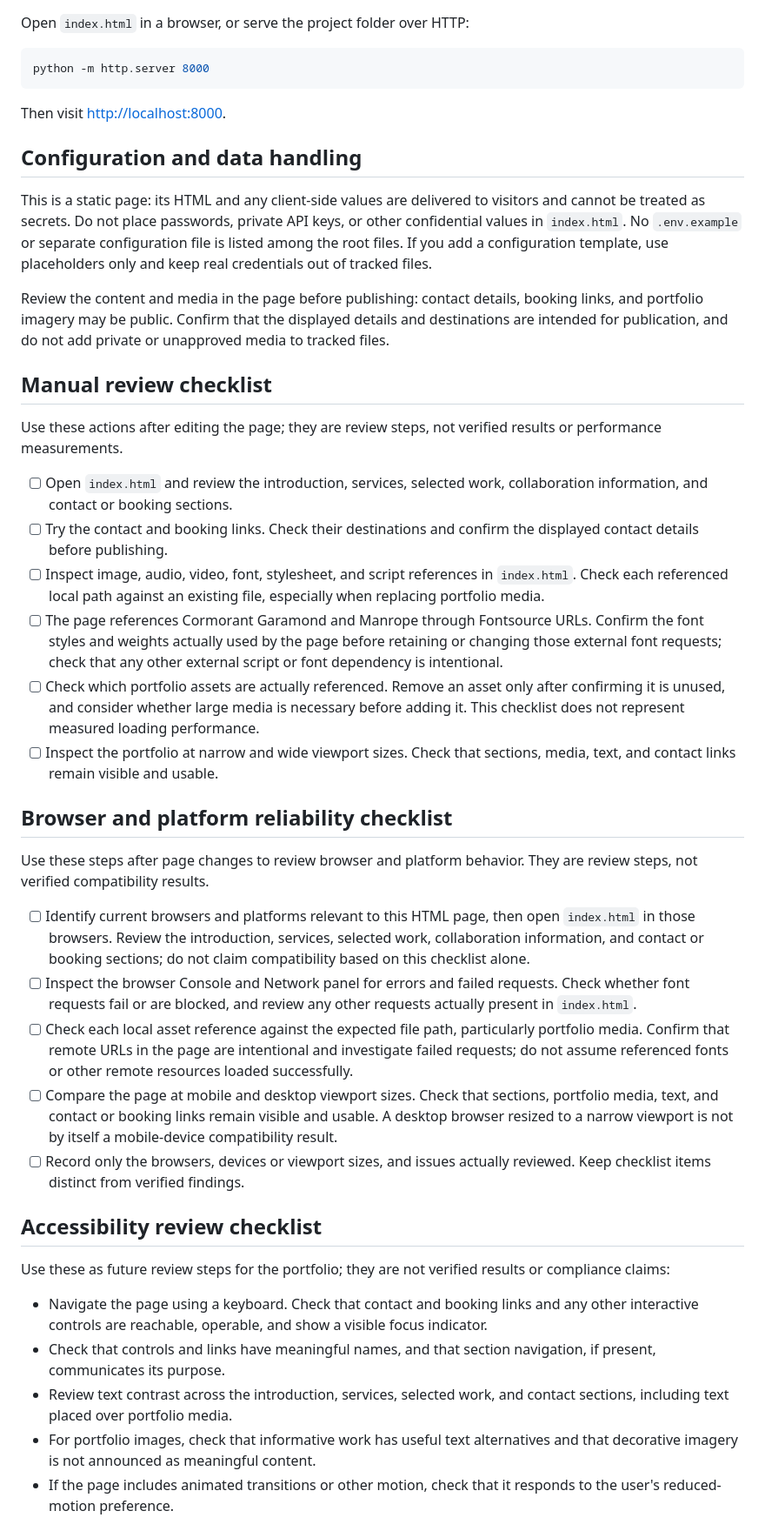
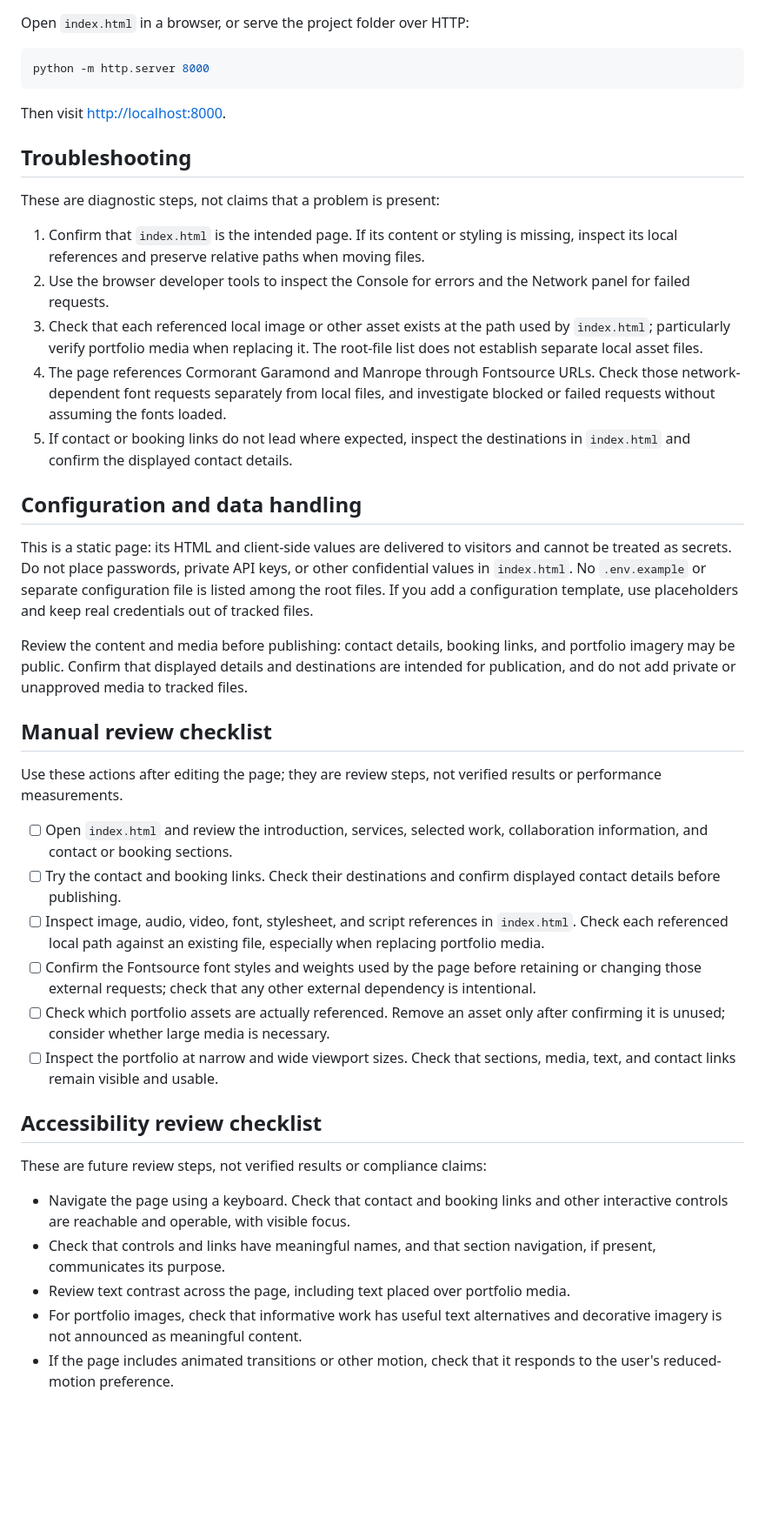
Before and after one commit to ayush143-maker/cloudyv, a Markdown page: README.md, the part around one of its changes. Shown at 87% size. Rendered like a GitHub page; blank space fills up the shorter version.

Commit message:
docs(readme): documentation pass 17

```diff
--- a/README.md
+++ b/README.md
@@ -12,41 +12,41 @@ python -m http.server 8000
 
 Then visit <http://localhost:8000>.
 
+## Troubleshooting
+
+These are diagnostic steps, not claims that a problem is present:
+
+1. Confirm that `index.html` is the intended page. If its content or styling is missing, inspect its local references and preserve relative paths when moving files.
+2. Use the browser developer tools to inspect the Console for errors and the Network panel for failed requests.
+3. Check that each referenced local image or other asset exists at the path used by `index.html`; particularly verify portfolio media when replacing it. The root-file list does not establish separate local asset files.
+4. The page references Cormorant Garamond and Manrope through Fontsource URLs. Check those network-dependent font requests separately from local files, and investigate blocked or failed requests without assuming the fonts loaded.
+5. If contact or booking links do not lead where expected, inspect the destinations in `index.html` and confirm the displayed contact details.
+
 ## Configuration and data handling
 
-This is a static page: its HTML and any client-side values are delivered to visitors and cannot be treated as secrets. Do not place passwords, private API keys, or other confidential values in `index.html`. No `.env.example` or separate configuration file is listed among the root files. If you add a configuration template, use placeholders only and keep real credentials out of tracked files.
+This is a static page: its HTML and client-side values are delivered to visitors and cannot be treated as secrets. Do not place passwords, private API keys, or other confidential values in `index.html`. No `.env.example` or separate configuration file is listed among the root files. If you add a configuration template, use placeholders and keep real credentials out of tracked files.
 
-Review the content and media in the page before publishing: contact details, booking links, and portfolio imagery may be public. Confirm that the displayed details and destinations are intended for publication, and do not add private or unapproved media to tracked files.
+Review the content and media before publishing: contact details, booking links, and portfolio imagery may be public. Confirm that displayed details and destinations are intended for publication, and do not add private or unapproved media to tracked files.
 
 ## Manual review checklist
 
 Use these actions after editing the page; they are review steps, not verified results or performance measurements.
 
 - [ ] Open `index.html` and review the introduction, services, selected work, collaboration information, and contact or booking sections.
-- [ ] Try the contact and booking links. Check their destinations and confirm the displayed contact details before publishing.
+- [ ] Try the contact and booking links. Check their destinations and confirm displayed contact details before publishing.
 - [ ] Inspect image, audio, video, font, stylesheet, and script references in `index.html`. Check each referenced local path against an existing file, especially when replacing portfolio media.
-- [ ] The page references Cormorant Garamond and Manrope through Fontsource URLs. Confirm the font styles and weights actually used by the page before retaining or changing those external font requests; check that any other external script or font dependency is intentional.
-- [ ] Check which portfolio assets are actually referenced. Remove an asset only after confirming it is unused, and consider whether large media is necessary before adding it. This checklist does not represent measured loading performance.
+- [ ] Confirm the Fontsource font styles and weights used by the page before retaining or changing those external requests; check that any other external dependency is intentional.
+- [ ] Check which portfolio assets are actually referenced. Remove an asset only after confirming it is unused; consider whether large media is necessary.
 - [ ] Inspect the portfolio at narrow and wide viewport sizes. Check that sections, media, text, and contact links remain visible and usable.
-
-## Browser and platform reliability checklist
-
-Use these steps after page changes to review browser and platform behavior. They are review steps, not verified compatibility results.
-
-- [ ] Identify current browsers and platforms relevant to this HTML page, then open `index.html` in those browsers. Review the introduction, services, selected work, collaboration information, and contact or booking sections; do not claim compatibility based on this checklist alone.
-- [ ] Inspect the browser Console and Network panel for errors and failed requests. Check whether font requests fail or are blocked, and review any other requests actually present in `index.html`.
-- [ ] Check each local asset reference against the expected file path, particularly portfolio media. Confirm that remote URLs in the page are intentional and investigate failed requests; do not assume referenced fonts or other remote resources loaded successfully.
-- [ ] Compare the page at mobile and desktop viewport sizes. Check that sections, portfolio media, text, and contact or booking links remain visible and usable. A desktop browser resized to a narrow viewport is not by itself a mobile-device compatibility result.
-- [ ] Record only the browsers, devices or viewport sizes, and issues actually reviewed. Keep checklist items distinct from verified findings.
 
 ## Accessibility review checklist
 
-Use these as future review steps for the portfolio; they are not verified results or compliance claims:
+These are future review steps, not verified results or compliance claims:
 
-- Navigate the page using a keyboard. Check that contact and booking links and any other interactive controls are reachable, operable, and show a visible focus indicator.
+- Navigate the page using a keyboard. Check that contact and booking links and other interactive controls are reachable and operable, with visible focus.
 - Check that controls and links have meaningful names, and that section navigation, if present, communicates its purpose.
-- Review text contrast across the introduction, services, selected work, and contact sections, including text placed over portfolio media.
-- For portfolio images, check that informative work has useful text alternatives and that decorative imagery is not announced as meaningful content.
+- Review text contrast across the page, including text placed over portfolio media.
+- For portfolio images, check that informative work has useful text alternatives and decorative imagery is not announced as meaningful content.
 - If the page includes animated transitions or other motion, check that it responds to the user's reduced-motion preference.
 
 ## Personalizing the portfolio
```
Also changed, not shown: other parts of README.md (+1 -1 lines).
